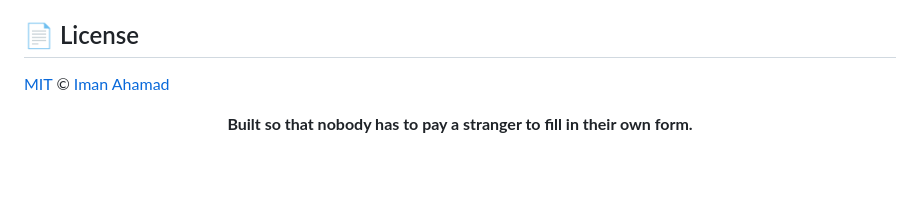
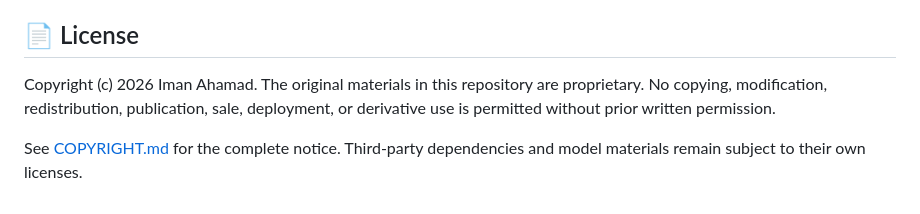
Before and after one commit to iman-ahamad/taskbridge, a Markdown page: README.md, the part around the change. Drawn GitHub-style; blank space fills up the shorter version.

Commit message:
Revise license section in README.md
Updated license information to reflect proprietary status and added copyright notice.

```diff
--- a/README.md
+++ b/README.md
@@ -281,10 +281,13 @@ Issues and pull requests are welcome — especially Bangla wording improvements,
 
 ## 📄 License
 
-[MIT](LICENSE) © [Iman Ahamad](https://github.com/iman-ahamad)
+Copyright (c) 2026 Iman Ahamad. The original materials in this
+repository are proprietary. No copying, modification, redistribution,
+publication, sale, deployment, or derivative use is permitted without
+prior written permission.
 
-<div align="center">
-
-**Built so that nobody has to pay a stranger to fill in their own form.**
+See [COPYRIGHT.md](./COPYRIGHT.md) for the complete notice.
+Third-party dependencies and model materials remain subject to their
+own licenses.
 
 </div>
```
